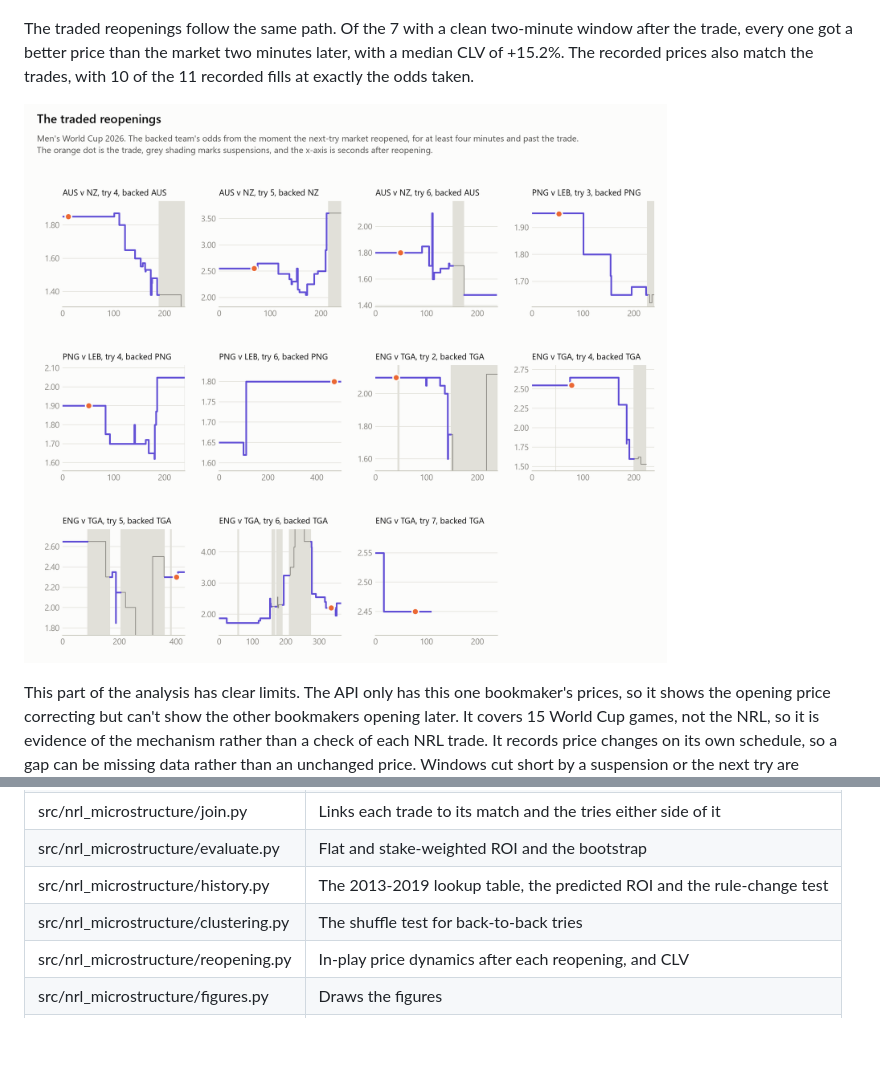
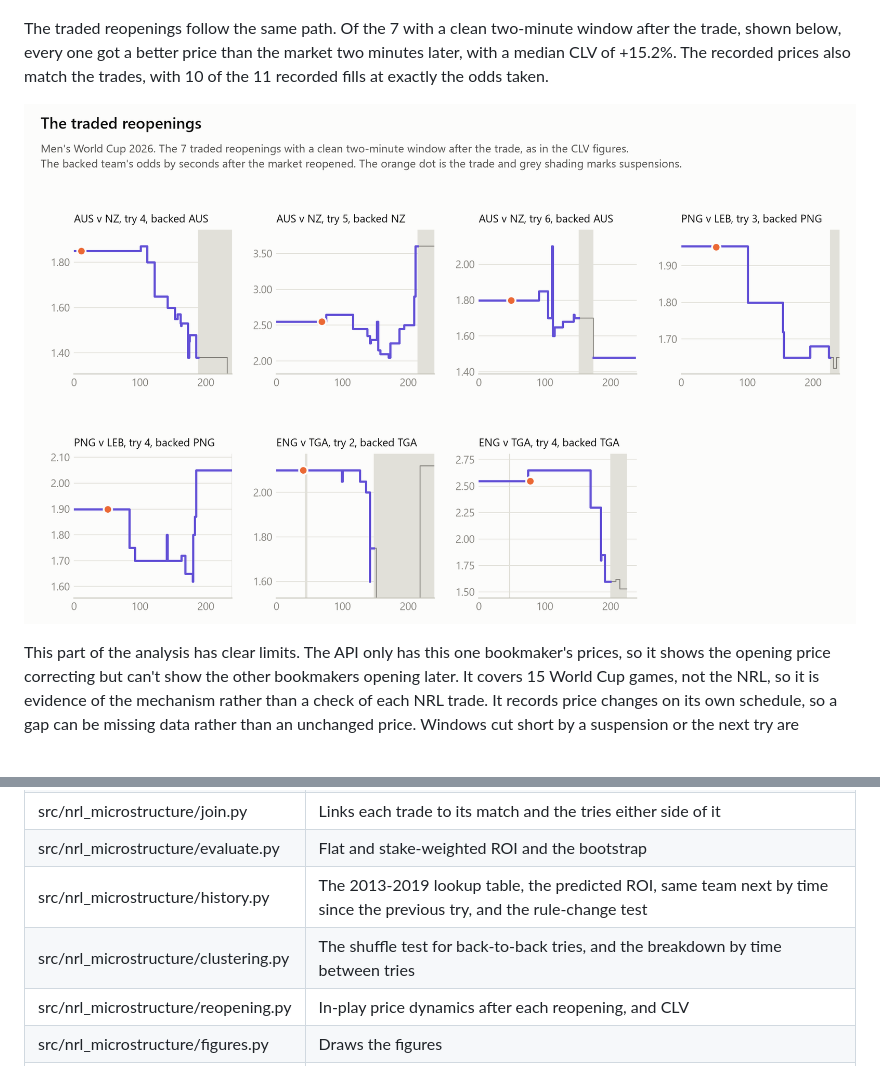
Before and after one commit to ConnorMcareavey/nrl-microstructure-trading, a Markdown page: README.md, 2 parts joined by grey strips. Drawn GitHub-style; pictures changed too: figures/7-traded-reopenings.png; blank space fills up the shorter version.

Commit message:
Add same team next by time since the previous try, and show traded reopenings

```diff
--- a/README.md
+++ b/README.md
@@ -77,5 +83,5 @@ If the reopening price were already efficient, the scorer's probability would be
 
 ![The change in the scorer's probability after each of the 135 reopenings, with the mean rising to +2.6 points at 120 seconds.](figures/6-reopening-drift.png)
 
-The traded reopenings follow the same path. Of the 7 with a clean two-minute window after the trade, every one got a better price than the market two minutes later, with a median CLV of +15.2%. The recorded prices also match the trades, with 10 of the 11 recorded fills at exactly the odds taken.
+The traded reopenings follow the same path. Of the 7 with a clean two-minute window after the trade, shown below, every one got a better price than the market two minutes later, with a median CLV of +15.2%. The recorded prices also match the trades, with 10 of the 11 recorded fills at exactly the odds taken.
 
@@ -115,8 +121,8 @@ Match data comes from nrl.com's match centre, pre-match odds from [AusSportsBett
 | src/nrl_microstructure/odds.py | Pre-match win probabilities from historical odds |
 | src/nrl_microstructure/join.py | Links each trade to its match and the tries either side of it |
 | src/nrl_microstructure/evaluate.py | Flat and stake-weighted ROI and the bootstrap |
-| src/nrl_microstructure/history.py | The 2013-2019 lookup table, the predicted ROI and the rule-change test |
-| src/nrl_microstructure/clustering.py | The shuffle test for back-to-back tries |
+| src/nrl_microstructure/history.py | The 2013-2019 lookup table, the predicted ROI, same team next by time since the previous try, and the rule-change test |
+| src/nrl_microstructure/clustering.py | The shuffle test for back-to-back tries, and the breakdown by time between tries |
 | src/nrl_microstructure/reopening.py | In-play price dynamics after each reopening, and CLV |
 | src/nrl_microstructure/figures.py | Draws the figures |
 | tests/ | Tests for each step |
```
Also changed, not shown: other parts of README.md (+7 -1 lines), figures/8-same-team-by-gap.png (added), 4 other files.
